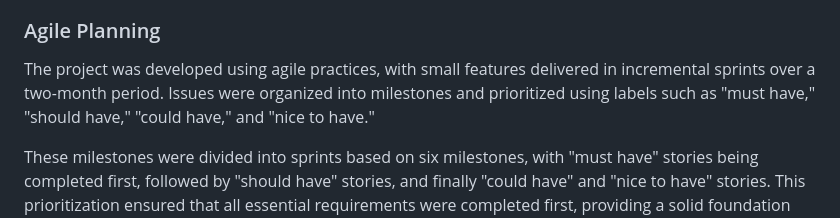
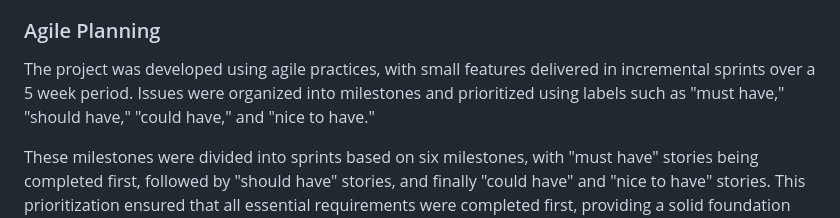
Before and after one commit to mickymacirl/CI-P5-EGZ, a Markdown page: README.md, the part around the change. Rendered like a GitHub page.

```diff
--- a/README.md
+++ b/README.md
@@ -18,7 +18,7 @@ As cybersecurity threats continue to increase, and more businesses are becoming
 
 ### Agile Planning
 
-The project was developed using agile practices, with small features delivered in incremental sprints over a two-month period. Issues were organized into milestones and prioritized using labels such as "must have," "should have," "could have," and "nice to have."
+The project was developed using agile practices, with small features delivered in incremental sprints over a 5 week period. Issues were organized into milestones and prioritized using labels such as "must have," "should have," "could have," and "nice to have."
 
 These milestones were divided into sprints based on six milestones, with "must have" stories being completed first, followed by "should have" stories, and finally "could have" and "nice to have" stories. This prioritization ensured that all essential requirements were completed first, providing a solid foundation for the application and allowing for the addition of must-have features.
 
```
